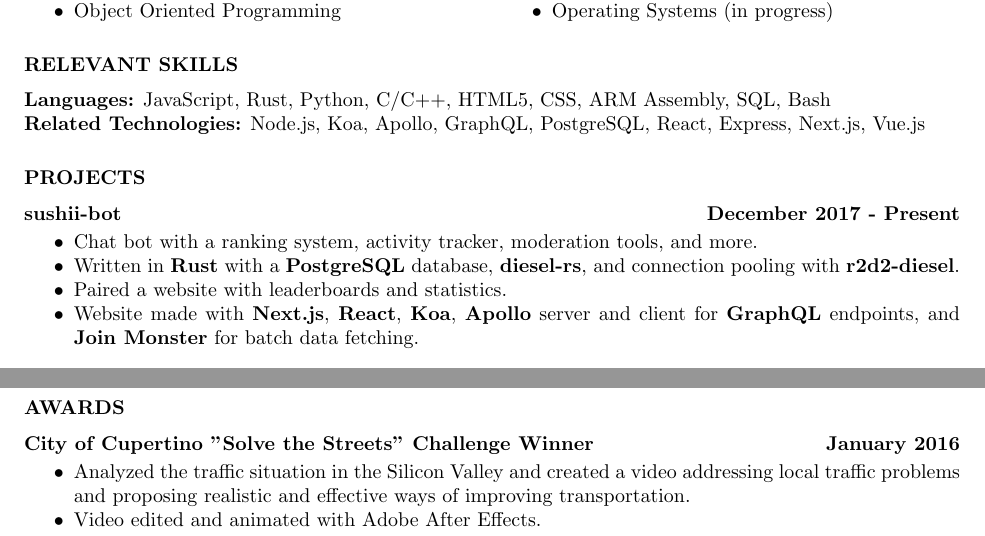
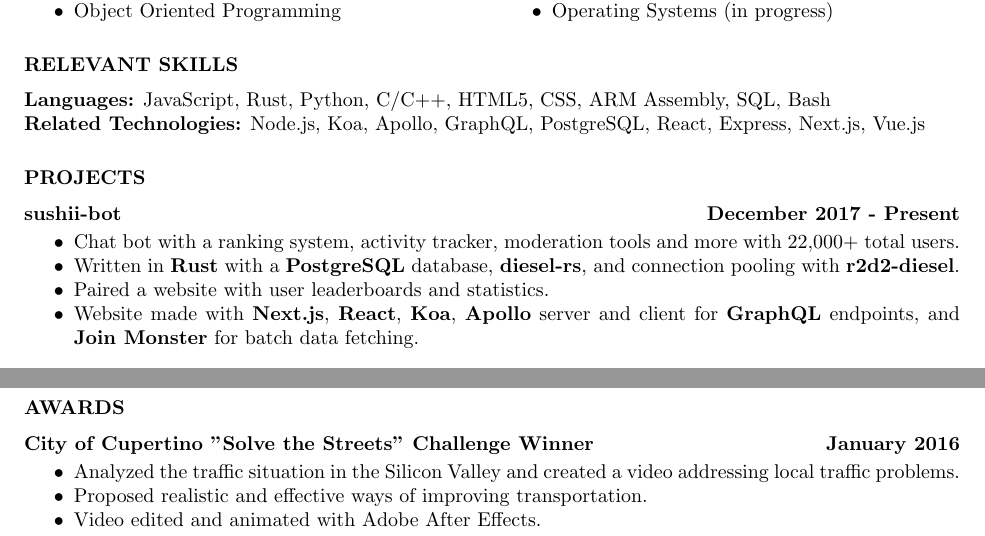
Before and after one commit to drklee3/drklee3.github.io, a LaTeX CV (resume.tex): two parts of the page, joined at a grey line, cut so that both start at the same text. Compiled offline with pdfLaTeX.

Commit message:
Fix wording and add sushii users

```diff
--- a/resume.tex
+++ b/resume.tex
@@ -53,9 +53,9 @@
 		{\bf sushii-bot} \hfill {\bf December 2017 - Present} \\
 			\vspace{-3.5mm}
 			\begin{itemize} \itemsep -2pt
-				\item Chat bot with a ranking system, activity tracker, moderation tools, and more.
+				\item Chat bot with a ranking system, activity tracker, moderation tools and more with 22,000+ total users.
 				\item Written in {\bf Rust} with a {\bf PostgreSQL} database, {\bf diesel-rs}, and connection pooling with {\bf r2d2-diesel}.
-				\item Paired a website with leaderboards and statistics.
+				\item Paired a website with user leaderboards and statistics.
 				\item Website made with {\bf Next.js}, {\bf React}, {\bf Koa}, {\bf Apollo} server and client for {\bf GraphQL} endpoints,
 					and {\bf Join Monster} for batch data fetching.
 			\end{itemize}
@@ -96,8 +96,8 @@
 		{\bf City of Cupertino "Solve the Streets" Challenge Winner} \hfill {\bf January 2016} \\
 			\vspace{-3.5mm}
 			\begin{itemize} \itemsep -2pt
-				\item Analyzed the traffic situation in the Silicon Valley and created a video addressing local traffic problems
-					and proposing realistic and effective ways of improving transportation.
+				\item Analyzed the traffic situation in the Silicon Valley and created a video addressing local traffic problems.
+				\item Proposed realistic and effective ways of improving transportation.
 				\item Video edited and animated with Adobe After Effects.
 			\end{itemize}
 
```
Also changed, not shown: resume.pdf.
